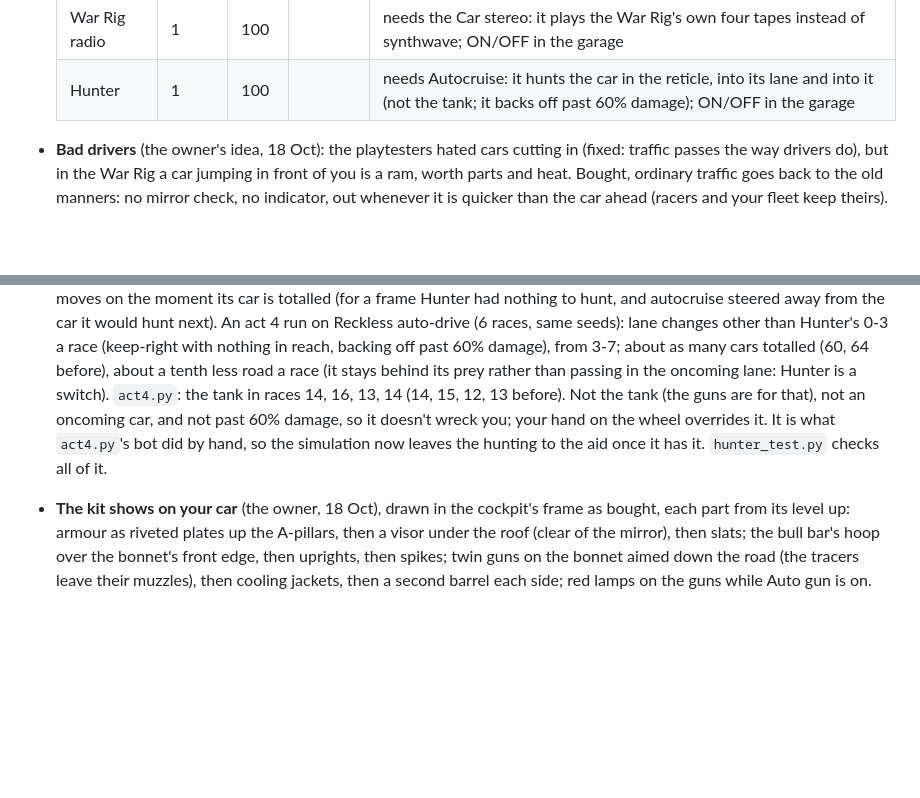
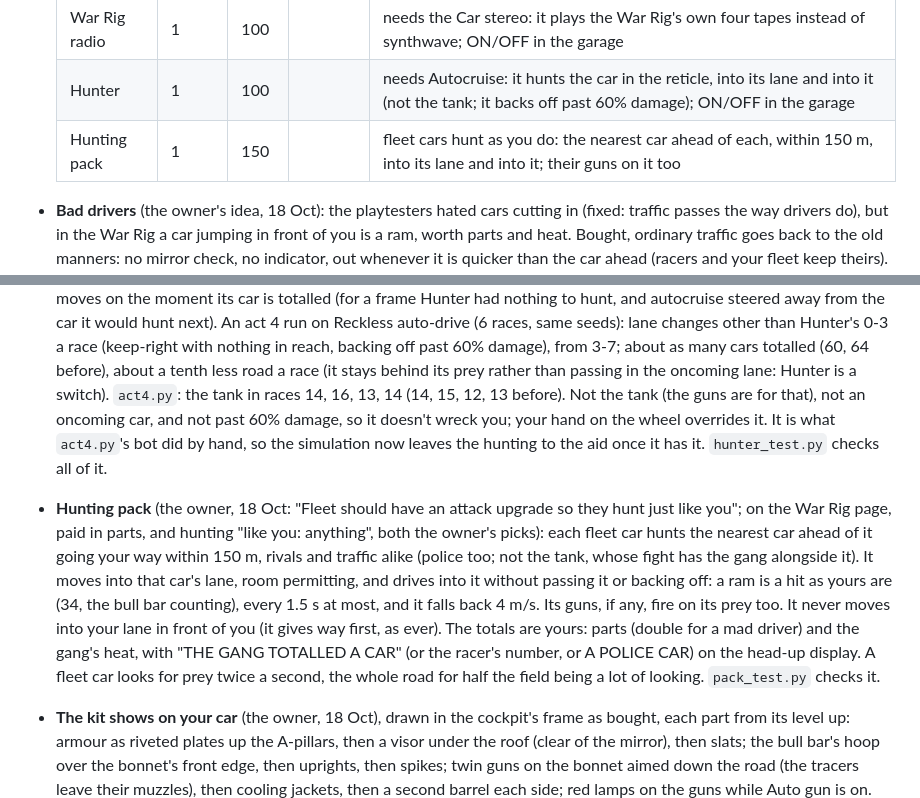
Before and after one commit to fulibacsi/rev-it, a Markdown page: docs/design-notes.md, 2 parts joined by grey strips. GitHub-like rendering; blank space fills up the shorter version.

Commit message:
Design notes: the Hunting pack
Co-Authored-By: Claude Opus 5.5 <noreply@anthropic.com>
Claude-Session: https://claude.ai/code/session_012p9s8NMc3hk8bFuutwLkYU

```diff
--- a/docs/design-notes.md
+++ b/docs/design-notes.md
@@ -410,6 +410,7 @@ on the horizon, and the guns would fire at nothing else).
   | Fuel madness | 4 | 30 | 2.5 | 25% of ordinary drivers mad a level, 90% at the top: rusty, weaving, no mirror check or indicator, and each jumps in front of you once; ram one that cut in and it's totalled; a mad car pays double parts; ON/OFF in the garage |
   | War Rig radio | 1 | 100 | | needs the Car stereo: it plays the War Rig's own four tapes instead of synthwave; ON/OFF in the garage |
   | Hunter | 1 | 100 | | needs Autocruise: it hunts the car in the reticle, into its lane and into it (not the tank; it backs off past 60% damage); ON/OFF in the garage |
+  | Hunting pack | 1 | 150 | | fleet cars hunt as you do: the nearest car ahead of each, within 150 m, into its lane and into it; their guns on it too |
 
 - **Bad drivers** (the owner's idea, 18 Oct): the playtesters hated cars cutting in (fixed: traffic passes the way
   drivers do), but in the War Rig a car jumping in front of you is a ram, worth parts and heat. Bought, ordinary
@@ -470,9 +471,18 @@ on the horizon, and the guns would fire at nothing else).
   Reckless auto-drive (6 races, same seeds): lane changes other than Hunter's 0-3 a race (keep-right with nothing in
   reach, backing off past 60% damage), from 3-7; about as many cars totalled (60, 64 before), about a tenth less road
   a race (it stays behind its prey rather than passing in the oncoming lane: Hunter is a switch). `act4.py`: the tank
-  in races 14, 16, 13, 14 (14, 15, 12, 13 before). Not the tank (the guns are for that), not an oncoming car, and not past 60% damage, so it doesn't wreck you;
-  your hand on the wheel overrides it. It is what `act4.py`'s bot did by hand, so the simulation now leaves the hunting
-  to the aid once it has it. `hunter_test.py` checks all of it.
+  in races 14, 16, 13, 14 (14, 15, 12, 13 before). Not the tank (the guns are for that), not an oncoming car, and not
+  past 60% damage, so it doesn't wreck you; your hand on the wheel overrides it. It is what `act4.py`'s bot did by
+  hand, so the simulation now leaves the hunting to the aid once it has it. `hunter_test.py` checks all of it.
+- **Hunting pack** (the owner, 18 Oct: "Fleet should have an attack upgrade so they hunt just like you"; on the War
+  Rig page, paid in parts, and hunting "like you: anything", both the owner's picks): each fleet car hunts the nearest
+  car ahead of it going your way within 150 m, rivals and traffic alike (police too; not the tank, whose fight has the
+  gang alongside it). It moves into that car's lane, room permitting, and drives into it without passing it or backing
+  off: a ram is a hit as yours are (34, the bull bar counting), every 1.5 s at most, and it falls back 4 m/s. Its guns,
+  if any, fire on its prey too. It never moves into your lane in front of you (it gives way first, as ever). The
+  totals are yours: parts (double for a mad driver) and the gang's heat, with "THE GANG TOTALLED A CAR" (or the
+  racer's number, or A POLICE CAR) on the head-up display. A fleet car looks for prey twice a second, the whole road
+  for half the field being a lot of looking. `pack_test.py` checks it.
 - **The kit shows on your car** (the owner, 18 Oct), drawn in the cockpit's frame as bought, each part from its level
   up: armour as riveted plates up the A-pillars, then a visor under the roof (clear of the mirror), then slats; the
   bull bar's hoop over the bonnet's front edge, then uprights, then spikes; twin guns on the bonnet aimed down the
```
